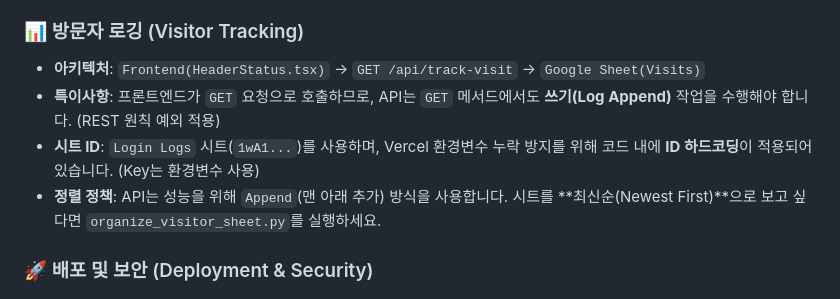
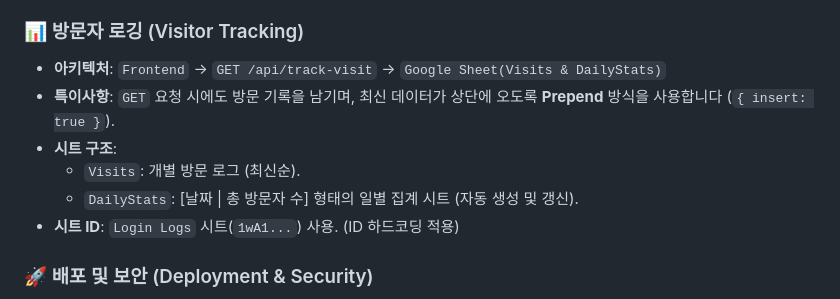
Before and after one commit to hyunggyu96/hgdaniel, a Markdown page: BACKEND_GUIDELINES.md, the part around the change. Drawn GitHub-style.

Commit message:
docs: update visitor tracking docs with DailyStats info

```diff
--- a/BACKEND_GUIDELINES.md
+++ b/BACKEND_GUIDELINES.md
@@ -63,10 +63,12 @@
 
 ### 📊 방문자 로깅 (Visitor Tracking)
 
-- **아키텍처**: `Frontend(HeaderStatus.tsx)` → `GET /api/track-visit` → `Google Sheet(Visits)`
-- **특이사항**: 프론트엔드가 `GET` 요청으로 호출하므로, API는 `GET` 메서드에서도 **쓰기(Log Append)** 작업을 수행해야 합니다. (REST 원칙 예외 적용)
-- **시트 ID**: `Login Logs` 시트(`1wA1...`)를 사용하며, Vercel 환경변수 누락 방지를 위해 코드 내에 **ID 하드코딩**이 적용되어 있습니다. (Key는 환경변수 사용)
-- **정렬 정책**: API는 성능을 위해 `Append`(맨 아래 추가) 방식을 사용합니다. 시트를 **최신순(Newest First)**으로 보고 싶다면 `organize_visitor_sheet.py`를 실행하세요.
+- **아키텍처**: `Frontend` → `GET /api/track-visit` → `Google Sheet(Visits & DailyStats)`
+- **특이사항**: `GET` 요청 시에도 방문 기록을 남기며, 최신 데이터가 상단에 오도록 **Prepend** 방식을 사용합니다 (`{ insert: true }`).
+- **시트 구조**:
+  - `Visits`: 개별 방문 로그 (최신순).
+  - `DailyStats`: [날짜 | 총 방문자 수] 형태의 일별 집계 시트 (자동 생성 및 갱신).
+- **시트 ID**: `Login Logs` 시트(`1wA1...`) 사용. (ID 하드코딩 적용)
 
 ### 🚀 배포 및 보안 (Deployment & Security)
 
```
